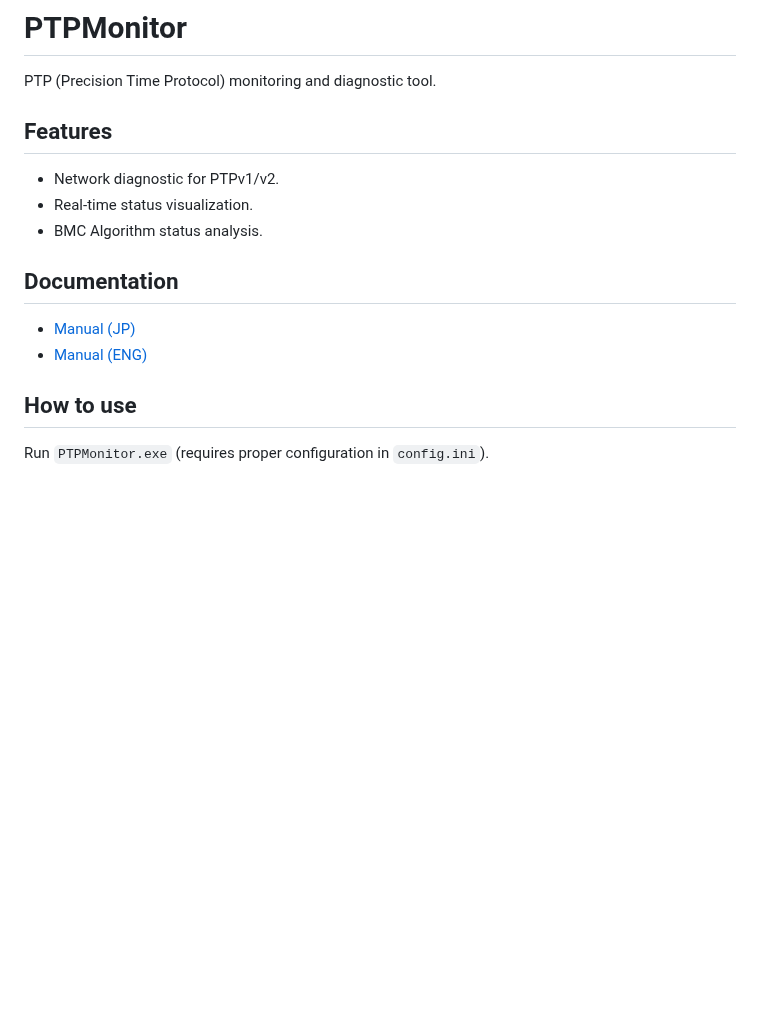
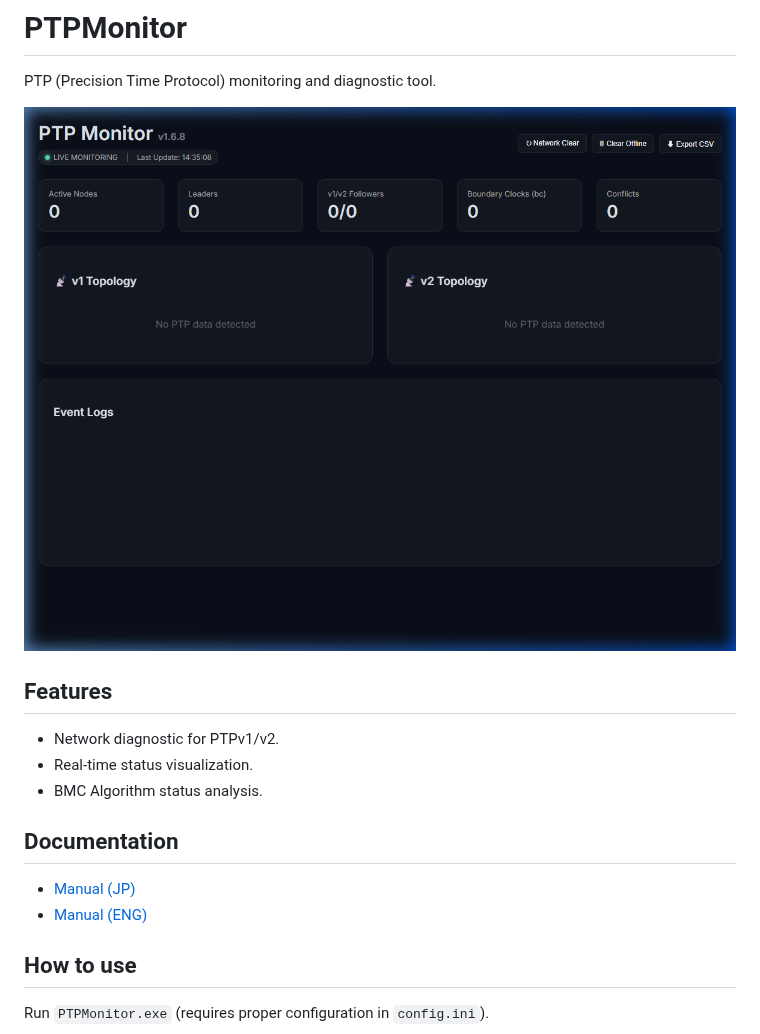
Before and after one commit to Mono-Gen/PTPMonitor, a Markdown page: README.md, the part around one of its changes. Rendered like a GitHub page; pictures changed too: assets/dashboard_live.png (added); blank space fills up the shorter version.

```diff
--- a/README.md
+++ b/README.md
@@ -1,6 +1,8 @@
 # PTPMonitor
 
 PTP (Precision Time Protocol) monitoring and diagnostic tool.
+
+![Dashboard Screenshot](assets/dashboard_live.png)
 
 ## Features
 - Network diagnostic for PTPv1/v2.
```
Also changed, not shown: other parts of README.md (+2 -2 lines), assets/dashboard_screenshot.png (added), docs/manual_EN.md (renamed from manual_EN.md), docs/manual_JP.md (renamed from manual_JP.md), 3 other files.
